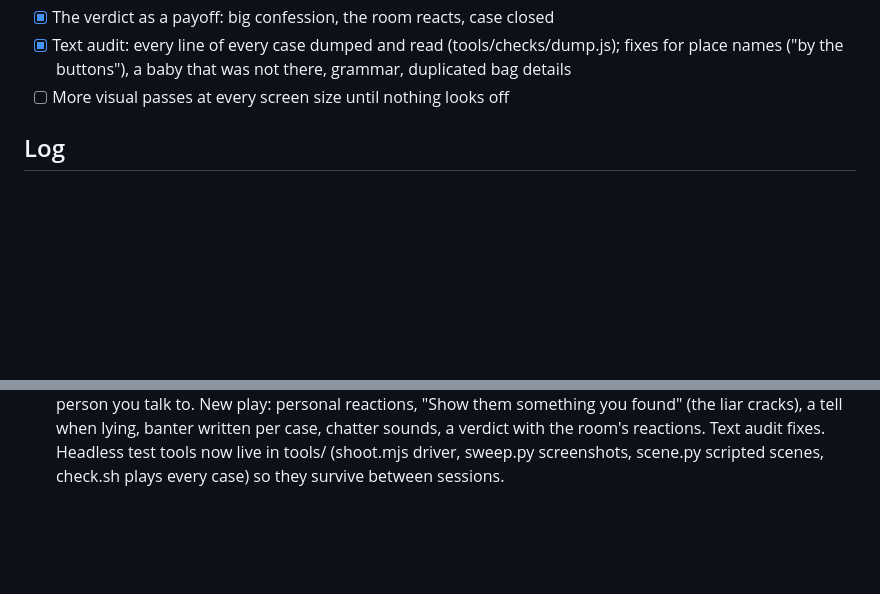
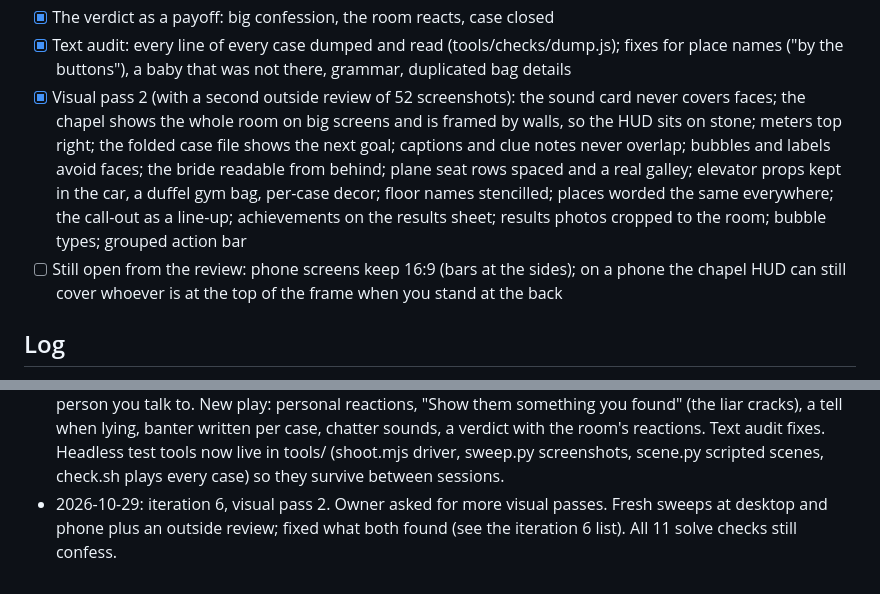
Before and after one commit to sambuaneesh/whodunnose, a Markdown page: docs/ROADMAP.md, 2 parts joined by grey strips. Rendered like a GitHub page; blank space fills up the shorter version.

Commit message:
Roadmap: iteration 6 visual pass 2

```diff
--- a/docs/ROADMAP.md
+++ b/docs/ROADMAP.md
@@ -54,7 +54,8 @@ Owner feedback, 2026-10-29: "improve the experience on the current one ... so ma
 - [x] Speech in the room makes a sound (quiet syllables in each voice, panned)
 - [x] The verdict as a payoff: big confession, the room reacts, case closed
 - [x] Text audit: every line of every case dumped and read (tools/checks/dump.js); fixes for place names ("by the buttons"), a baby that was not there, grammar, duplicated bag details
-- [ ] More visual passes at every screen size until nothing looks off
+- [x] Visual pass 2 (with a second outside review of 52 screenshots): the sound card never covers faces; the chapel shows the whole room on big screens and is framed by walls, so the HUD sits on stone; meters top right; the folded case file shows the next goal; captions and clue notes never overlap; bubbles and labels avoid faces; the bride readable from behind; plane seat rows spaced and a real galley; elevator props kept in the car, a duffel gym bag, per-case decor; floor names stencilled; places worded the same everywhere; the call-out as a line-up; achievements on the results sheet; results photos cropped to the room; bubble types; grouped action bar
+- [ ] Still open from the review: phone screens keep 16:9 (bars at the sides); on a phone the chapel HUD can still cover whoever is at the top of the frame when you stand at the back
 
 ## Log
 - 2026-10-29: roadmap created. Starting iteration 1.
@@ -70,3 +71,4 @@ Owner feedback, 2026-10-29: "improve the experience on the current one ... so ma
 - 2026-10-29: owner feedback: the glasses still overlapped ("the specs is not fixed"), and screens looked cluttered and overlapping. Fixed glasses (separate lenses, wider-set eyes inside them) and sunglasses (eyes hidden, proper lenses). Layout pass: one screen-space layout (Tags in game.js) places bubbles, Smell Vision names and playtest chips so they never overlap each other or the HUD; HUD cards fade while someone stands behind them; the case file folds to one line and opens when an objective changes; the camera frames each scene above the action bar; captions sit low like subtitles and jump to the top when you stand there; crowds stagger (a depth factor in the spacing rule), nobody spawns on you or on furniture; zone names choose a free corner and fade under people; the rumble prompt moved into the prompt bar; vision cones stop at the walls; briefings and the title fit on one screen; results open at the top; playtest labels are compact chips. Lines that start with a dish name now start with a capital everywhere.
 - 2026-10-29: season two opener "Cruising Altitude" (js/levels/plane.js, case c8, unlocked after case 6). A seated crowd mode: passengers keep their seats facing forward (blind spot behind), the seatbelt sign decides when you may walk the aisle and standing with it on costs Aura, the flight attendant patrols, Uncle Gary was in the lavatory (the latecomer), turbulence, landing call. Levels now describe their crowd (standing, mingling, seated), speeds, labels and late-arrival wording instead of the engine checking for the elevator; levels can rename dishes (the eggs are a cheese omelette). Written case: Brad ate two omelettes on the flight home from the honeymoon and blamed the dog he bought a seat for; Rosa Delgado (buying Thornbury Tower) and Mr. Lindqvist (a rival nose) set up season two. Free Play and the daily case include the plane. Verified headlessly: c8 generates as written and solves, Free Play on the plane solves, all earlier cases unchanged.
 - 2026-10-29: iteration 6. Owner feedback: screens still looked bad on several levels, and the game felt boring. The plane is now a side cutaway (rows run left to right, everyone faces the nose on the left, the far wall has the windows), so the cabin fills the screen. The chapel camera follows you. Dialogue frames the person you talk to. New play: personal reactions, "Show them something you found" (the liar cracks), a tell when lying, banter written per case, chatter sounds, a verdict with the room's reactions. Text audit fixes. Headless test tools now live in tools/ (shoot.mjs driver, sweep.py screenshots, scene.py scripted scenes, check.sh plays every case) so they survive between sessions.
+- 2026-10-29: iteration 6, visual pass 2. Owner asked for more visual passes. Fresh sweeps at desktop and phone plus an outside review; fixed what both found (see the iteration 6 list). All 11 solve checks still confess.
```
